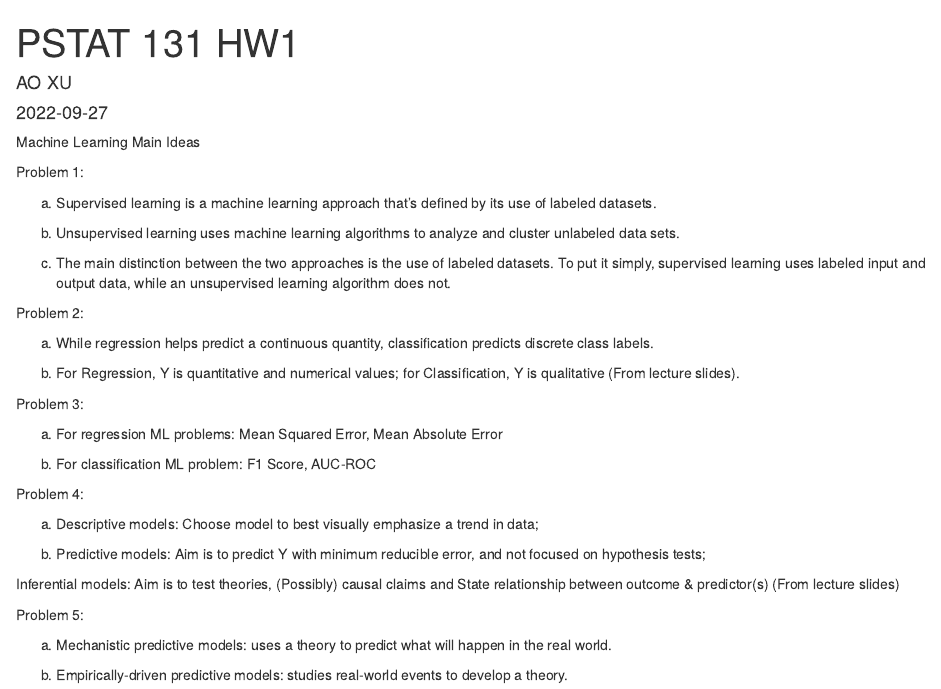
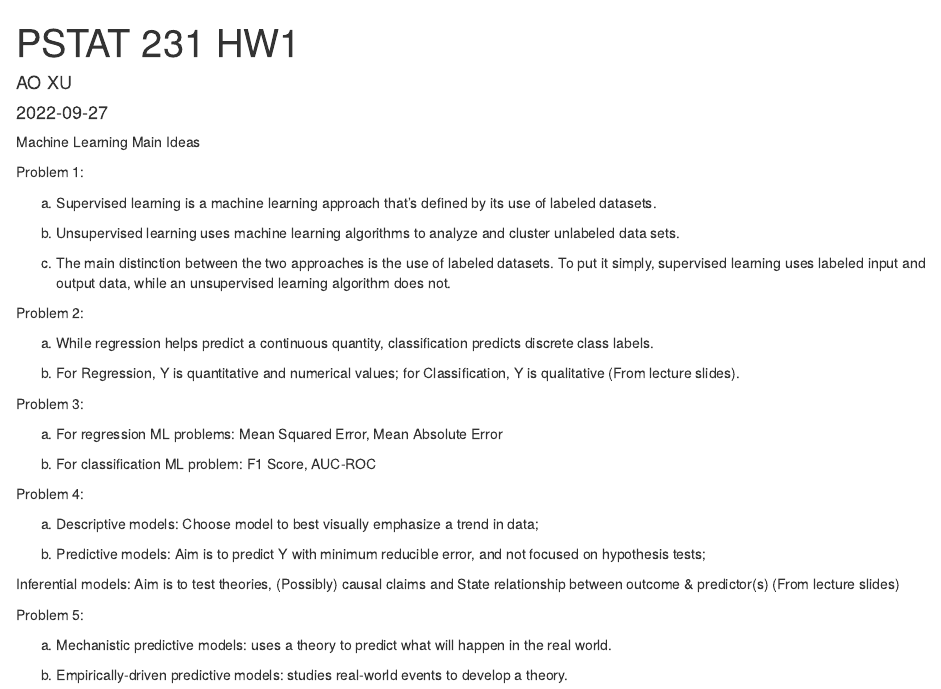
Before and after one commit to bobaoxu2001/PSTAT131-231, an R Markdown document (PSTAT131HW1_AOXU.Rmd): the page in a window 1100 px wide, from its top. The pictures show the output file PSTAT131HW1_AOXU.html that the author committed with the source, opened offline.

Commit message:
HW1 finished!

```diff
--- a/PSTAT131HW1_AOXU.Rmd
+++ b/PSTAT131HW1_AOXU.Rmd
@@ -1,5 +1,5 @@
 ---
-title: "PSTAT 131 HW1"
+title: "PSTAT 231 HW1"
 author: "AO XU"
 date: "2022-09-27"
 output: html_document
```
Also changed, not shown: PSTAT131HW1_AOXU.html.
